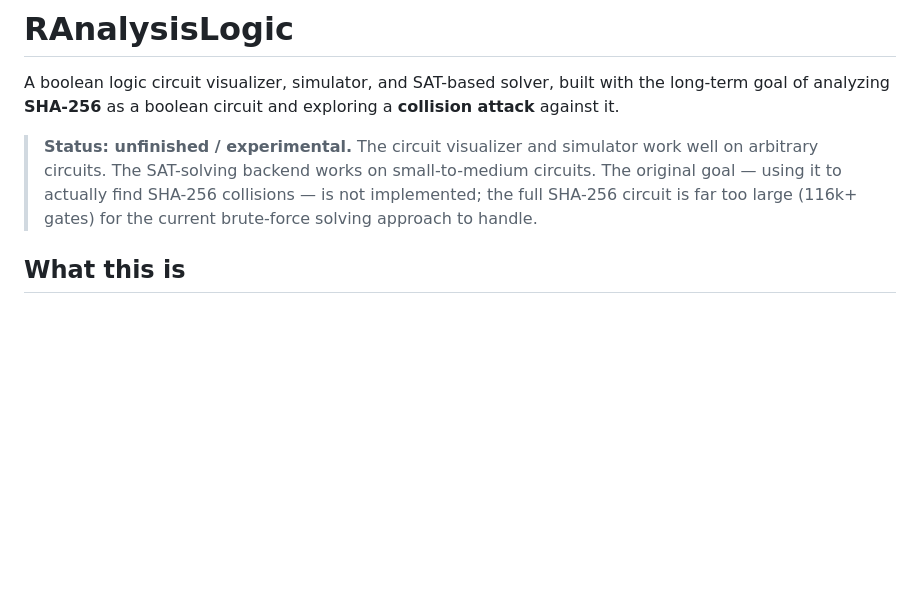
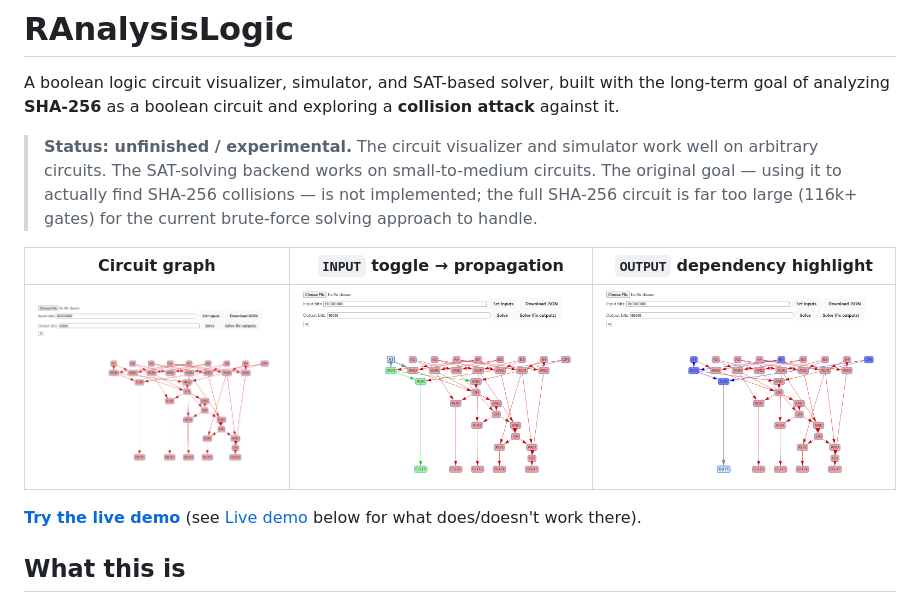
Before and after one commit to Dimitriuses/RAnalysisLogic, a Markdown page: README.md, the part around the change. Drawn GitHub-style; pictures changed too: screenshots/circuit-graph.png (added), screenshots/input-toggle.png (added), screenshots/output-dependencies.png (added); blank space fills up the shorter version.

Commit message:
feat(readme): add screenshots and live demo link to enhance project visibility

```diff
--- a/README.md
+++ b/README.md
@@ -3,6 +3,12 @@
 A boolean logic circuit visualizer, simulator, and SAT-based solver, built with the long-term goal of analyzing **SHA-256** as a boolean circuit and exploring a **collision attack** against it.
 
 > **Status: unfinished / experimental.** The circuit visualizer and simulator work well on arbitrary circuits. The SAT-solving backend works on small-to-medium circuits. The original goal — using it to actually find SHA-256 collisions — is not implemented; the full SHA-256 circuit is far too large (116k+ gates) for the current brute-force solving approach to handle.
+
+| Circuit graph | `INPUT` toggle → propagation | `OUTPUT` dependency highlight |
+| --- | --- | --- |
+| ![Circuit graph](screenshots/circuit-graph.png) | ![Input toggle](screenshots/input-toggle.png) | ![Output dependency highlight](screenshots/output-dependencies.png) |
+
+**[Try the live demo](https://dimitriuses.github.io/RAnalysisLogic/)** (see [Live demo](#live-demo) below for what does/doesn't work there).
 
 ## What this is
 
```
Also changed, not shown: ROADMAP.md (+13 -4 lines).
